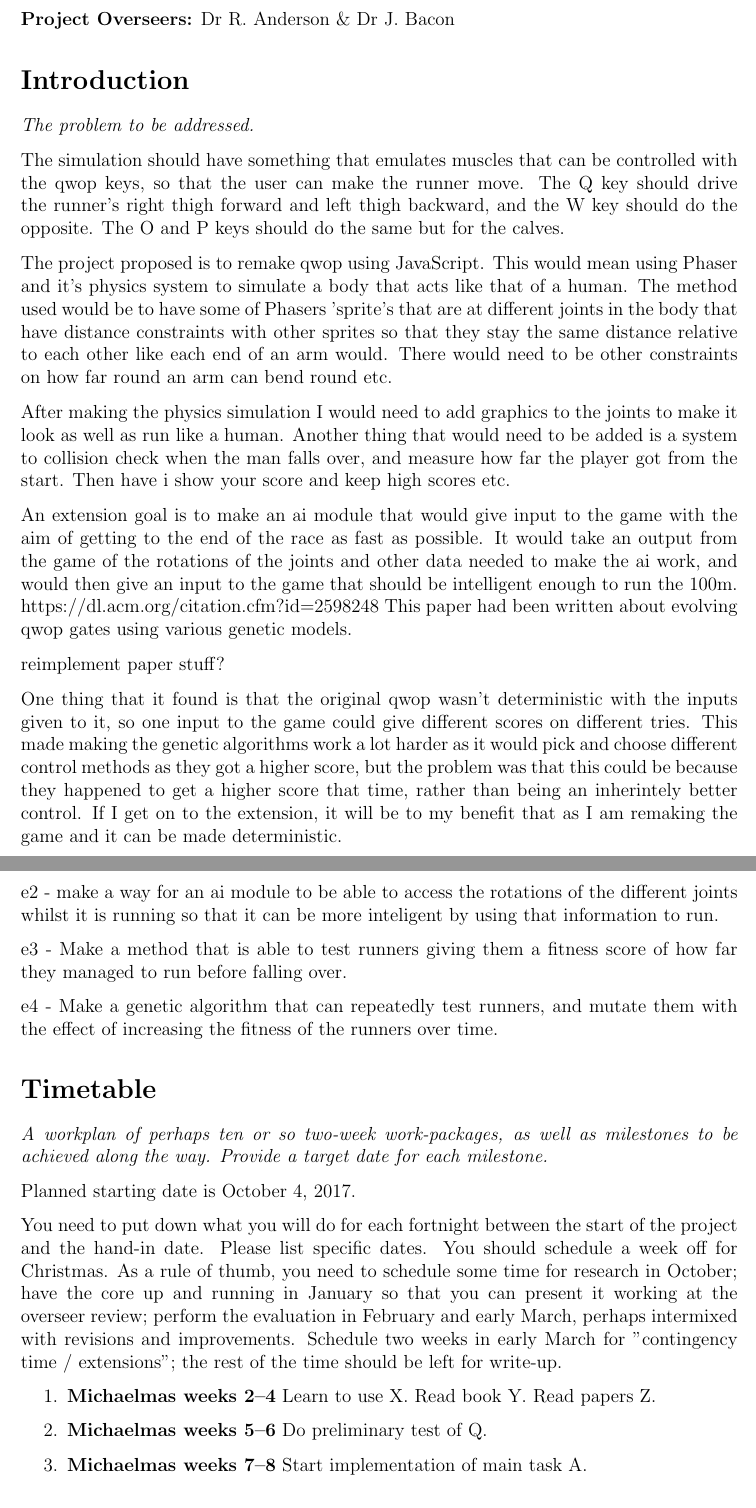
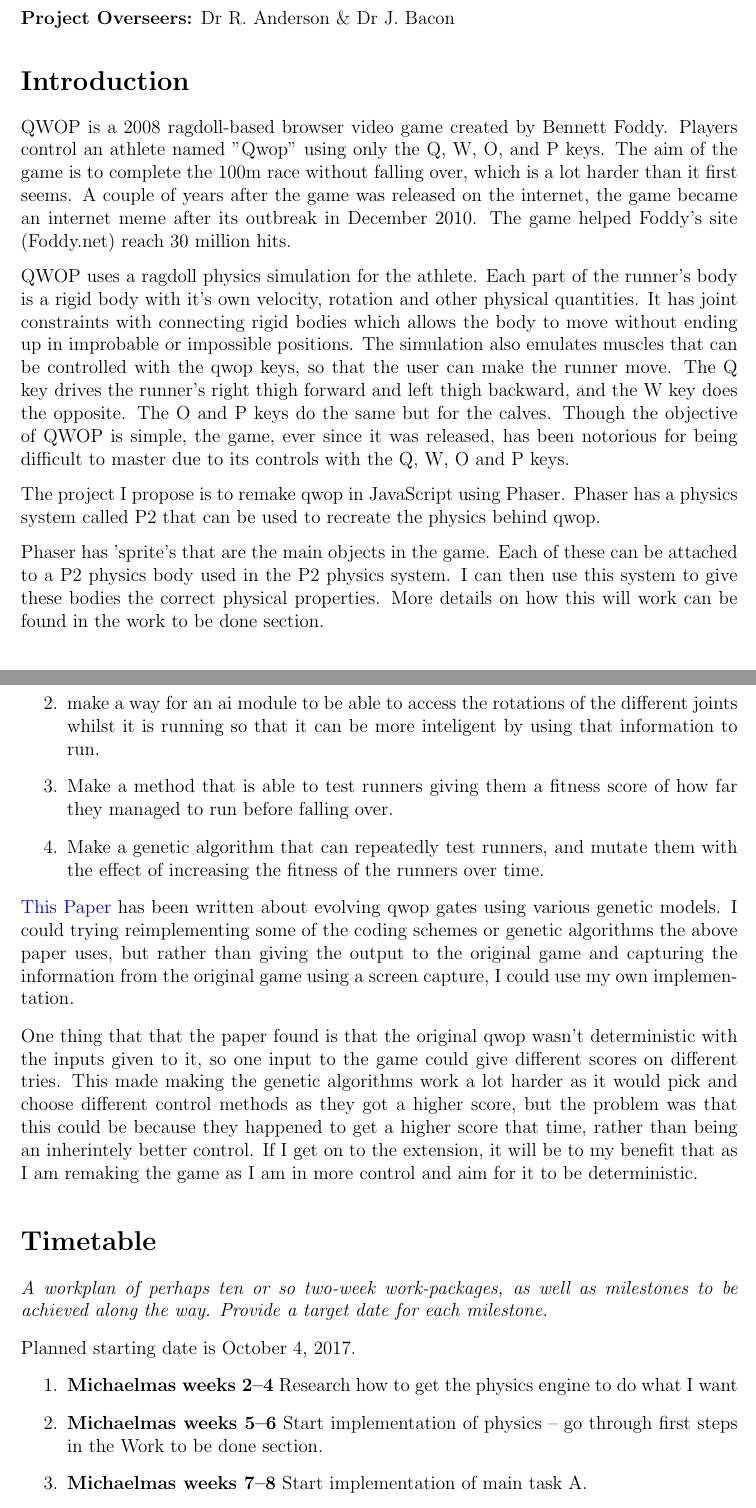
Before and after one commit to gla23/Part2Project, a LaTeX document (proposal.tex): two parts of pages 1 and 3 of 3 before the commit and two parts of pages 1 and 3 of 4 after it, joined at a grey line, cut so that both start at the same text. Compiled offline with pdfLaTeX.

Commit message:
worked through each section of the proposal putting in more detail. Most sections are almost complete.

```diff
--- a/proposal.tex
+++ b/proposal.tex
@@ -5,6 +5,12 @@
 \usepackage[margin=25mm]{geometry}
 \usepackage{graphicx}
 \usepackage{parskip}
+\hypersetup{
+    colorlinks=true,
+    linkcolor=blue,
+    filecolor=magenta,
+    urlcolor=blue,
+}
 \begin{document}
 
 \begin{center}
@@ -32,27 +38,26 @@
 
 \section*{Introduction}
 
-\emph{The problem to be addressed.}
+% QWOP Description
+QWOP is a 2008 ragdoll-based browser video game created by Bennett Foddy. Players control an athlete named "Qwop" using only the Q, W, O, and P keys. The aim of the game is to complete the 100m race without falling over, which is a lot harder than it first seems.
+A couple of years after the game was released on the internet, the game became an internet meme after its outbreak in December 2010. The game helped Foddy's site (Foddy.net) reach 30 million hits.
 
- % qwop description
- The simulation should have something that emulates muscles that can be controlled with the qwop keys, so that the user can make the runner move. The Q key should drive the runner's right thigh forward and left thigh backward, and the W key should do the opposite. The O and P keys should do the same but for the calves.
+QWOP uses a ragdoll physics simulation for the athlete. Each part of the runner's body is a rigid body with it's own velocity, rotation and other physical quantities. It has joint constraints with connecting rigid bodies which allows the body to move without ending up in improbable or impossible positions.
+The simulation also emulates muscles that can be controlled with the qwop keys, so that the user can make the runner move. The Q key drives the runner's right thigh forward and left thigh backward, and the W key does the opposite. The O and P keys do the same but for the calves.
+Though the objective of QWOP is simple, the game, ever since it was released, has been notorious for being difficult to master due to its controls with the Q, W, O and P keys.
 
  %Look up the correct terminology for this kind of system. Clearly you need to model some of the physics, but you perhaps also need to look up "forward kinematics", "inverse kinematics" and similar. An hour or two on Wikipedia now will help you work out the basics and how to describe your approach more precisely.
 
-% outline what your plans are (remake using JS + Phaser)
- The project proposed is to remake qwop using JavaScript. This would mean using Phaser and it's physics system to simulate a body that acts like that of a human. The method used would be to have some of Phasers 'sprite's that are at different joints in the body that have distance constraints with other sprites so that they stay the same distance relative to each other like each end of an arm would. There would need to be other constraints on how far round an arm can bend round etc.
+% Outline of plans (remake using JS + Phaser)
+The project I propose is to remake qwop in JavaScript using Phaser. Phaser has a physics system called P2 that can be used to recreate the physics behind qwop.
+
+Phaser has 'sprite's that are the main objects in the game. Each of these can be attached to a P2 physics body used in the P2 physics system. I can then use this system to give these bodies the correct physical properties.
+More details on how this will work can be found in the work to be done section.
 
 
- After making the physics simulation I would need to add graphics to the joints to make it look as well as run like a human. Another thing that would need to be added is a system to collision check when the man falls over, and measure how far the player got from the start. Then have i  show your score and keep high scores etc.
+%After making the physics simulation I would need to add graphics to the joints to make it look as well as run like a human. Another thing that would need to be added is a system to collision check when the man falls over, and measure how far the player got from the start. Then have it show your score and keep high scores etc just like in the real qwop.
 % Deterministic scoring, based on your later comments, sounds like something thing you would want to support.
 
-
- An extension goal is to make an ai module that would give input to the game with the aim of getting to the end of the race as fast as possible. It would take an output from the game of the rotations of the joints and other data needed to make the ai work, and would then give an input to the game that should be intelligent enough to run the 100m.
- https://dl.acm.org/citation.cfm?id=2598248 This paper had been written about evolving qwop gates using various genetic models.
-
-reimplement paper stuff?
-
-One thing that it found is that the original qwop wasn't deterministic with the inputs given to it, so one input to the game could give different scores on different tries. This made making the genetic algorithms work a lot harder as it would pick and choose different control methods as they got a higher score, but the problem was that this could be because they happened to get a higher score that time, rather than being an inherintely better control. If I get on to the extension, it will be to my benefit that as I am remaking the game and it can be made deterministic.
 
 \section*{Starting point}
 
@@ -106,22 +110,32 @@
 
-e2 - make a way for an ai module to be able to access the rotations of the different joints whilst it is running so that it can be more inteligent by using that information to run.
+\item  make a way for an ai module to be able to access the rotations of the different joints whilst it is running so that it can be more inteligent by using that information to run.
 
-e3 - Make a method that is able to test runners giving them a fitness score of how far they managed to run before falling over.
+\item Make a method that is able to test runners giving them a fitness score of how far they managed to run before falling over.
 
-e4 - Make a genetic algorithm that can repeatedly test runners, and mutate them with the effect of increasing the fitness of the runners over time.
+\item Make a genetic algorithm that can repeatedly test runners, and mutate them with the effect of increasing the fitness of the runners over time.
+\end{enumerate}
+
+
+% Old version of explanation
+%An extension goal is to make an ai module that would give input to the game with the aim of getting to the end of the race as fast as possible. It would take an output from the game of the rotations of the joints and other data needed to make the ai work, and would then give an input to the game that should be intelligent enough to run the 100m.
+\href{https://dl.acm.org/citation.cfm?id=2598248}{This Paper} has been written about evolving qwop gates using various genetic models.
+I could trying reimplementing some of the coding schemes or genetic algorithms the above paper uses, but rather than giving the output to the original game and capturing the information from the original game using a screen capture, I could use my own implementation.
+
+One thing that that the paper found is that the original qwop wasn't deterministic with the inputs given to it, so one input to the game could give different scores on different tries. This made making the genetic algorithms work a lot harder as it would pick and choose different control methods as they got a higher score, but the problem was that this could be because they happened to get a higher score that time, rather than being an inherintely better control. If I get on to the extension, it will be to my benefit that as I am remaking the game as I am in more control and aim for it to be deterministic.
+
 
 
 \section*{Timetable} \emph {A workplan of perhaps ten or so two-week work-packages, as well as milestones to be achieved along the way. Provide a target date for each milestone.}
 
 Planned starting date is \today.
 
-You need to put down what you will do for each fortnight between the start of the project and the hand-in date. Please list specific dates. You should schedule a week off for Christmas. As a rule of thumb, you need to schedule some time for research in October; have the core up and running in January so that you can present it working at the overseer review; perform the evaluation in February and early March, perhaps intermixed with revisions and improvements. Schedule two weeks in early March for "contingency time / extensions"; the rest of the time should be left for write-up.
+
 
 \begin{enumerate}
 
-\item \textbf{Michaelmas weeks 2--4} Learn to use X. Read book Y. Read papers Z.
+\item \textbf{Michaelmas weeks 2--4} Research how to get the physics engine to do what I want
 
-\item \textbf{Michaelmas weeks 5--6} Do preliminary test of Q.
+\item \textbf{Michaelmas weeks 5--6} Start implementation of physics -- go through first steps in the Work to be done section.
 
 \item \textbf{Michaelmas weeks 7--8} Start implementation of main task A.
 
```
Also changed, not shown: proposal.tex (33 more changed lines).
